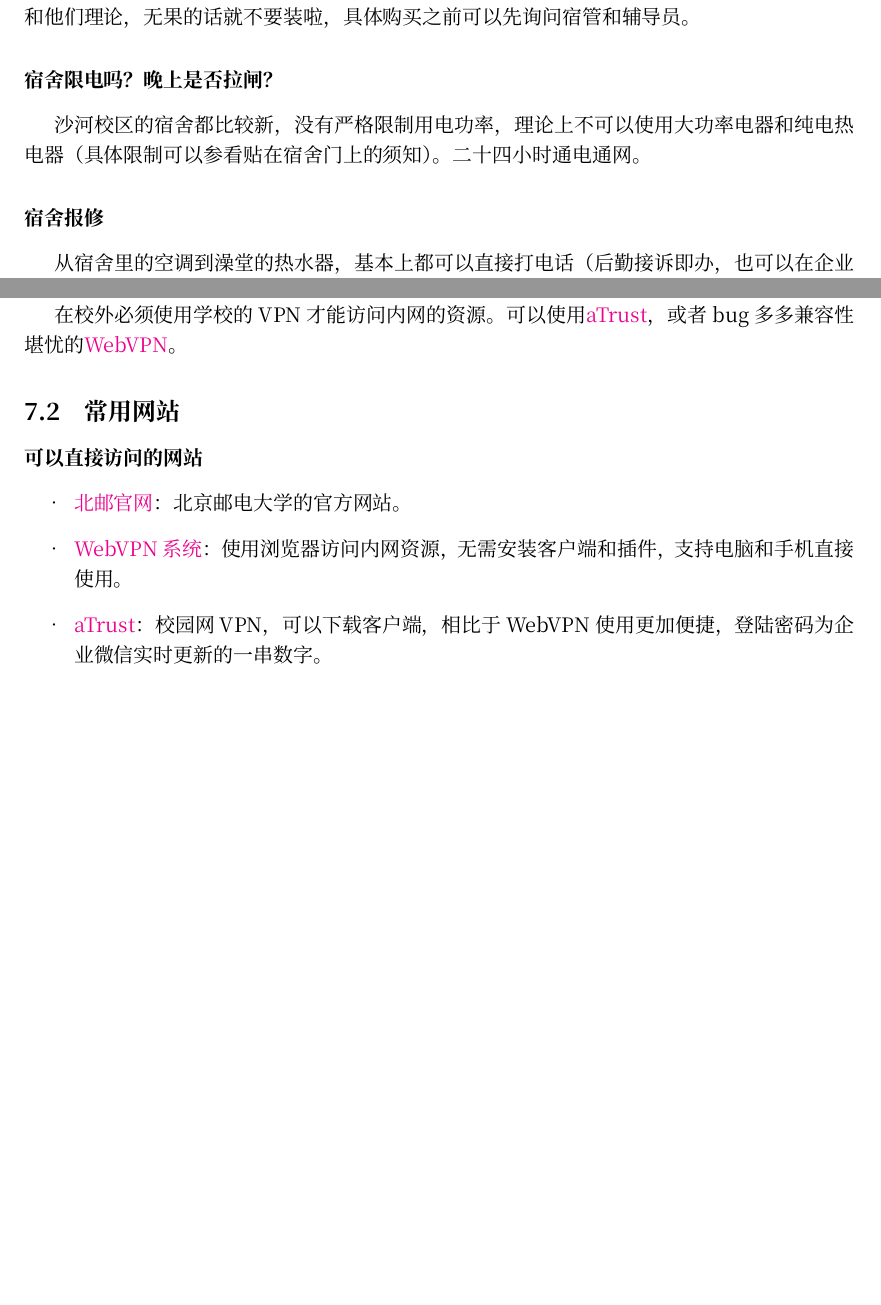
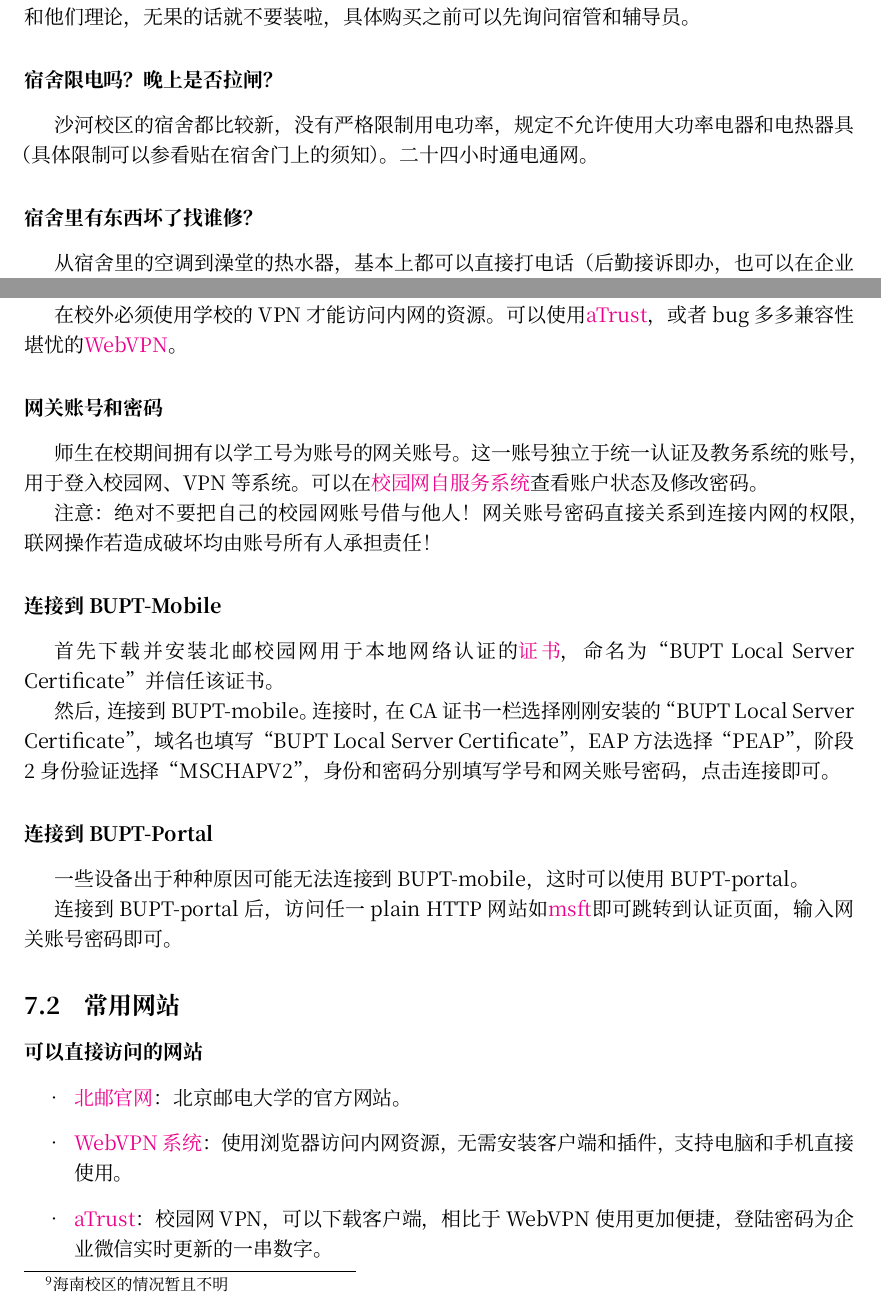
Before and after one commit to BUPTSE/welcome, a LaTeX document (main.tex, which reads tex/dormitory.tex, tex/intranet.tex): two parts of pages 10 and 22 of 29, joined at a grey line, cut so that both start at the same text, the shorter picture padded with empty space. Compiled offline with XeLaTeX; a missing font is replaced by an installed copy or a similar font.

Commit message:
misc updates

```diff
--- a/tex/dormitory.tex
+++ b/tex/dormitory.tex
@@ -76,8 +76,8 @@
 
 \faq{宿舍限电吗？晚上是否拉闸？}
 
-沙河校区的宿舍都比较新，没有严格限制用电功率，理论上不可以使用大功率电器和纯电热电器（具体限制可以参看贴在宿舍门上的须知）。二十四小时通电通网。
+沙河校区的宿舍都比较新，没有严格限制用电功率，规定不允许使用大功率电器和电热器具（具体限制可以参看贴在宿舍门上的须知）。二十四小时通电通网。
 
-\faq{宿舍报修}
+\faq{宿舍里有东西坏了找谁修？}
 
 从宿舍里的空调到澡堂的热水器，基本上都可以直接打电话（后勤接诉即办，也可以在企业微信里找到在线应用）报修，具体报修电话可以问楼道的宿管。
--- a/tex/intranet.tex
+++ b/tex/intranet.tex
@@ -4,11 +4,29 @@
 
 BUPT的校园网也许不是最好的，但一定是最便宜的（指完全免费）。
 
-北邮的几个校区共用一个超过60Gbps的聚合出口带宽，一般来说你的设备的网速都可以跑满无线或者有线连接本身的带宽，据称，即使在最高峰的时候，出口带宽也从未用满过（不过不要指望这会使你抢课的时候拥有什么优势）。
+北邮的几个校区\footnote{海南校区的情况暂且不明}共用一个超过60Gbps的聚合出口带宽，一般来说你的设备的网速都可以跑满无线或者有线连接本身的带宽，据称，即使在最高峰的时候，出口带宽也从未用满过（不过不要指望这会使你抢课的时候拥有什么优势）。
 
 沙河校区的建筑室内都有WiFi的覆盖，室外在楼宇附近也有覆盖。在校园内覆盖了无线网络的区域，一般可以搜索到BUPT-mobile、BUPT-portal等SSID。BUPT-mobile使用WPA2-Enterprise(802.11x)加密和认证，BUPT-portal使用Captive Portal认证。BUPT-mobile关闭了2.4Ghz频段，因此通常推荐连接BUPT-mobile以避开跳频等问题，获得更好的上网体验。
 
 在校外必须使用学校的VPN才能访问内网的资源。可以使用\href{https://vpn.bupt.edu.cn/}{aTrust}，或者bug多多兼容性堪忧的\href{https://webvpn.bupt.edu.cn/}{WebVPN}。
+
+\subsubsection*{网关账号和密码}
+
+师生在校期间拥有以学工号为账号的网关账号。这一账号独立于统一认证及教务系统的账号，用于登入校园网、VPN等系统。可以在\href{https://netaccount.bupt.edu.cn/}{校园网自服务系统}查看账户状态及修改密码。
+
+\emph{注意：绝对不要把自己的校园网账号借与他人！网关账号密码直接关系到连接内网的权限，联网操作若造成破坏均由账号所有人承担责任！}
+
+\subsubsection*{连接到BUPT-Mobile}
+
+首先下载并安装北邮校园网用于本地网络认证的\href{https://github.com/FredericDT/BUPTCampusNetworkManual/blob/master/Wireless/XTC-BUPT-mobile-assets/BUPT-Local-Server-Certificate.crt}{证书}，命名为“BUPT Local Server Certificate”并信任该证书。
+
+然后，连接到BUPT-mobile。连接时，在CA证书一栏选择刚刚安装的“BUPT Local Server Certificate”，域名也填写“BUPT Local Server Certificate”，EAP方法选择“PEAP”，阶段2身份验证选择“MSCHAPV2”，身份和密码分别填写学号和网关账号密码，点击连接即可。
+
+\subsubsection*{连接到BUPT-Portal}
+
+一些设备出于种种原因可能无法连接到BUPT-mobile，这时可以使用BUPT-portal。
+
+连接到BUPT-portal后，访问任一plain HTTP网站如\href{http://www.msftconnecttest.com/redirect}{msft}即可跳转到认证页面，输入网关账号密码即可。
 
 \subsection{常用网站}
 
```
Also changed, not shown: tex/academic.tex (+2 -2 lines), tex/intranet.tex (3 more changed lines).
